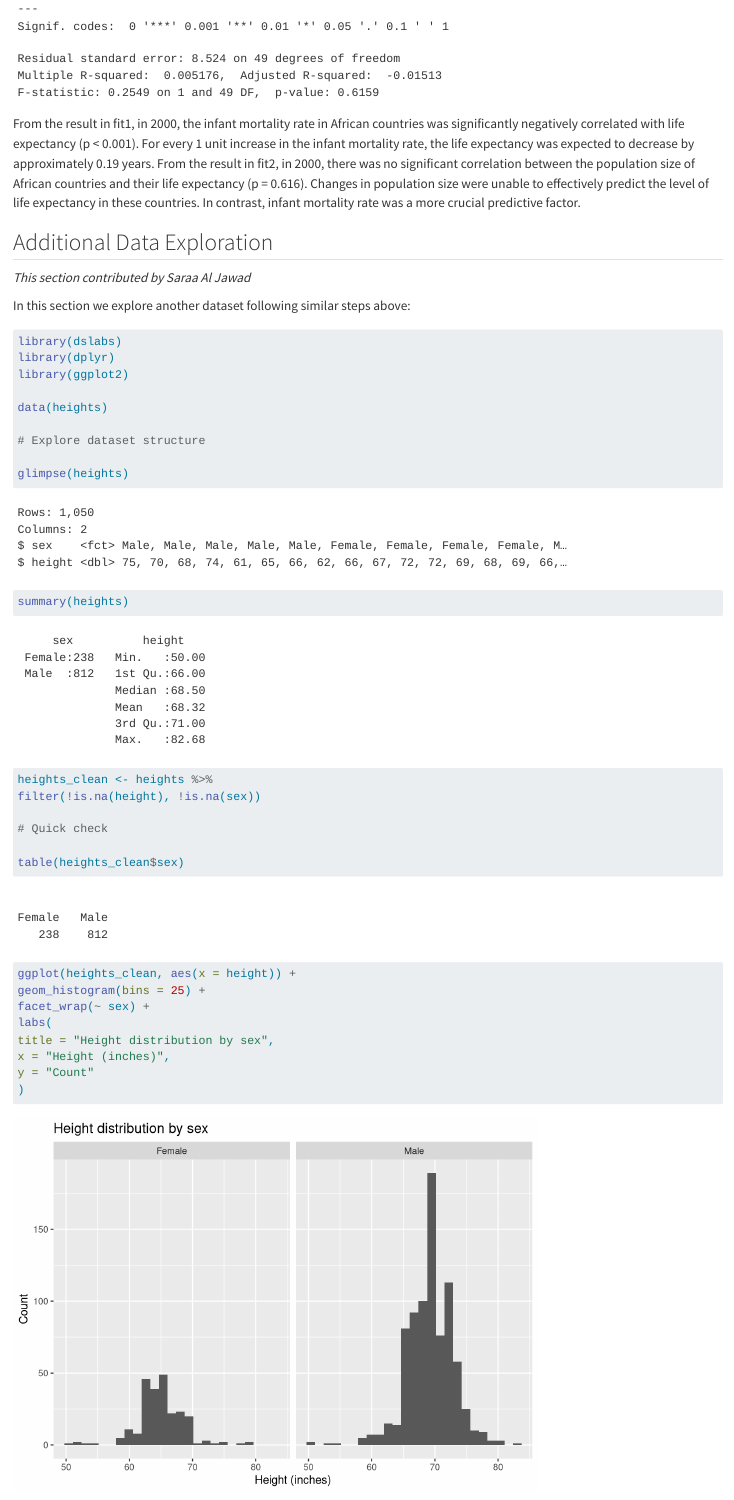
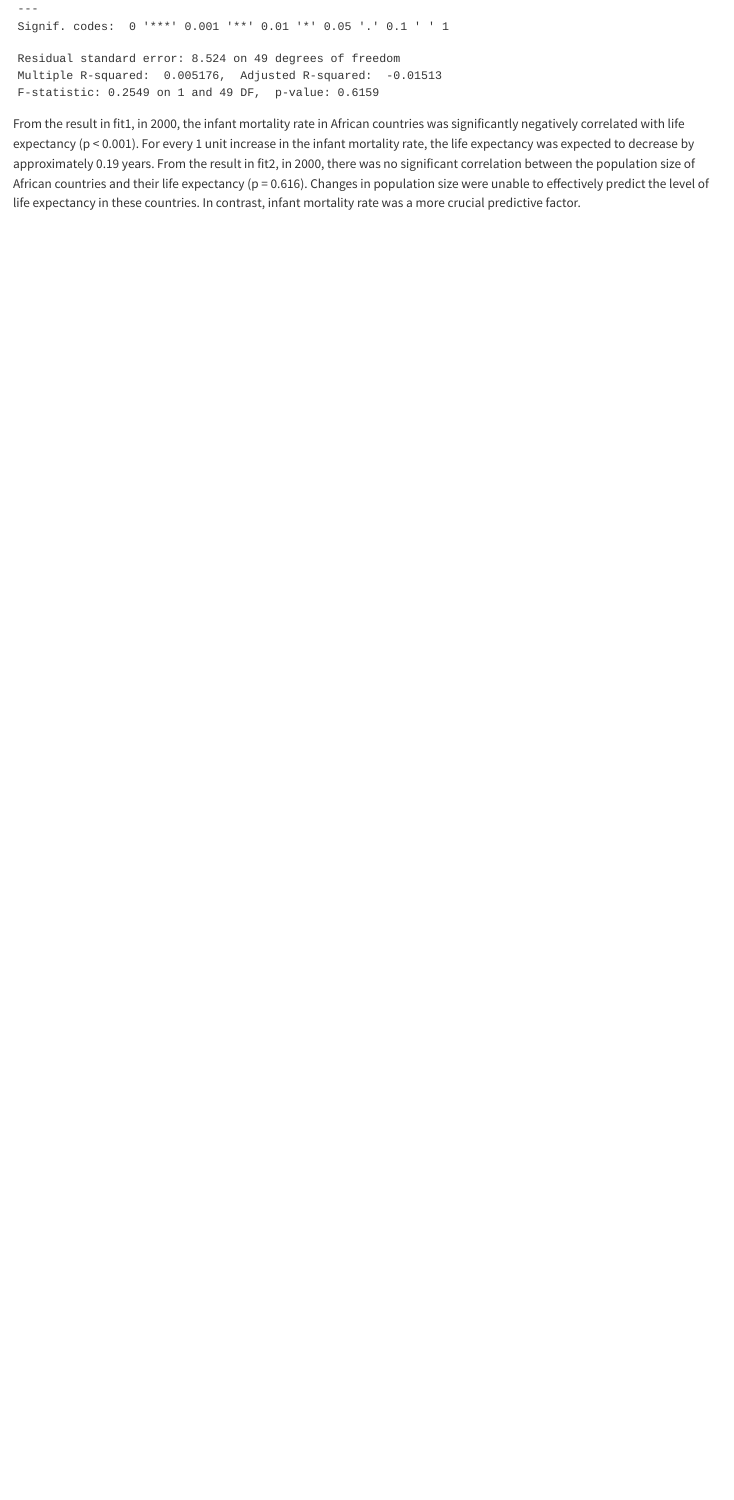
Before and after one commit to LiangLai/Lianglai-portfolio, a Quarto document (starter-analysis-exercise/starter-analysis-exercise.qmd): the page in a window 1100 px wide, from 9230 px down. Rendered offline with R 4.5, knitr and Pandoc in place of Quarto, with nearby package versions.

Commit message:
Revert "Merge branch 'main' of https://github.com/LiangLai/Lianglai-portfolio"
This reverts commit ebcbfaba7c3359481b737a1bb9bf1eafee5fa9e7, reversing
changes made to 631d4e2503de52fd93193b6404415159ddc0f2f4.

````diff
--- a/starter-analysis-exercise/starter-analysis-exercise.qmd
+++ b/starter-analysis-exercise/starter-analysis-exercise.qmd
@@ -134,38 +134,3 @@ summary(fit2)
 
 From the result in fit1, in 2000, the infant mortality rate in African countries was significantly negatively correlated with life expectancy (p < 0.001). For every 1 unit increase in the infant mortality rate, the life expectancy was expected to decrease by approximately 0.19 years.
 From the result in fit2, in 2000, there was no significant correlation between the population size of African countries and their life expectancy (p = 0.616). Changes in population size were unable to effectively predict the level of life expectancy in these countries. In contrast, infant mortality rate was a more crucial predictive factor.
-
-
-## Additional Data Exploration
-*This section contributed by Saraa Al Jawad*
-
-In this section we explore another dataset following similar steps above:
-
-```{r}
-library(dslabs)
-library(dplyr)
-library(ggplot2)
-
-data(heights)
-
-# Explore dataset structure
-
-glimpse(heights)
-summary(heights)
-
-
-heights_clean <- heights %>%
-filter(!is.na(height), !is.na(sex))
-
-# Quick check
-
-table(heights_clean$sex)
-
-
-ggplot(heights_clean, aes(x = height)) +
-geom_histogram(bins = 25) +
-facet_wrap(~ sex) +
-labs(
-title = "Height distribution by sex",
-x = "Height (inches)",
-y = "Count"
````
Also changed, not shown: starter-analysis-exercise/starter-analysis-exercise.qmd (23 more changed lines), 3 other files.
